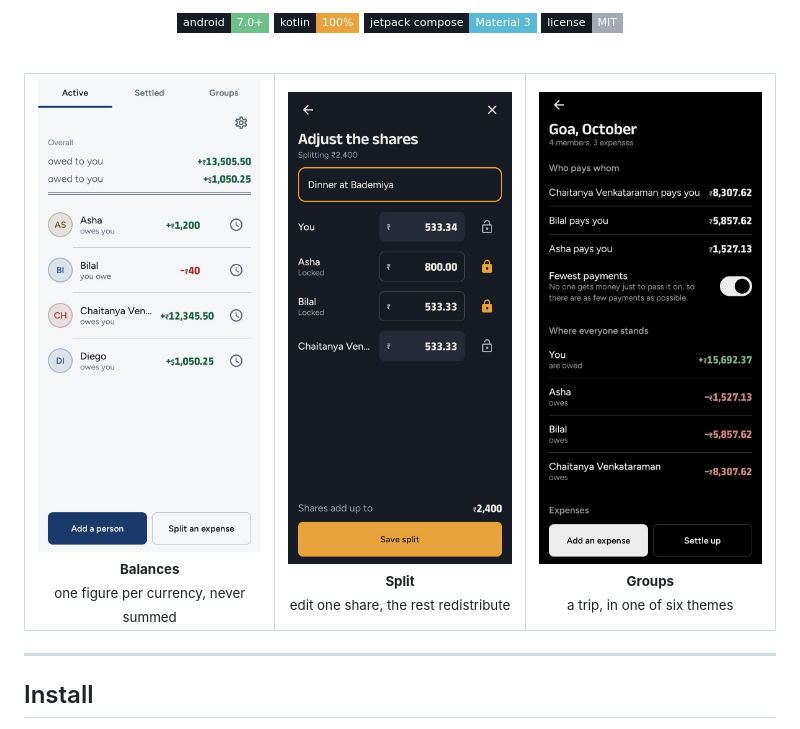
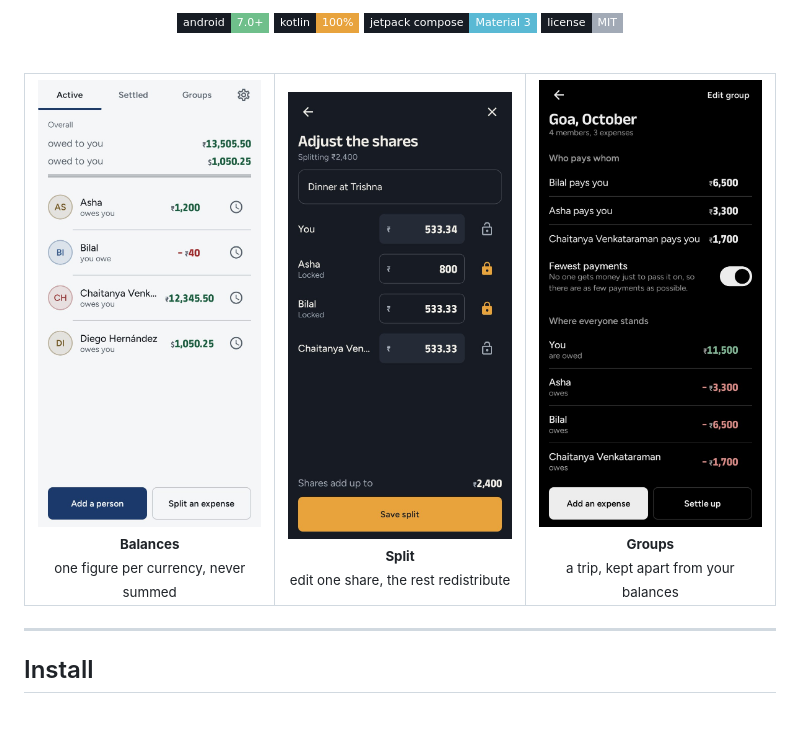
Before and after one commit to Parth-KG/MeraPaisa, a Markdown page: README.md, the part around the change. GitHub-like rendering; pictures changed too: docs/screenshots/balances.jpeg, docs/screenshots/groups.jpeg, docs/screenshots/split.jpeg; badges without logos.

Commit message:
docs: new screenshots from the phone
Balances in Paper, a four-way split with two locked shares in Midnight, and a group in
Amoled, captured from the current build on a phone with sample data, the status and
navigation bars cropped off. The alt text says what each one shows, figures included, and the
group caption says groups are kept apart from balances.

```diff
--- a/README.md
+++ b/README.md
@@ -19,9 +19,9 @@
 
 <table>
 <tr>
-<td align="center" width="33%"><img src="docs/screenshots/balances.jpeg" width="235" alt="Balances screen in the Paper theme. Overall, plus ₹13,505.50 and plus $1,050.25 on separate lines above a double rule, then four people: Asha owes you ₹1,200, you owe Bilal ₹40, Chaitanya owes you ₹12,345.50, Diego owes you $1,050.25"><br><sub><b>Balances</b><br>one figure per currency, never summed</sub></td>
-<td align="center" width="33%"><img src="docs/screenshots/split.jpeg" width="235" alt="Adjust the shares screen in the Midnight theme, splitting ₹2,400 for dinner four ways. Asha is locked at ₹800 and Bilal at ₹533.33; you and Chaitanya take up the rest, and the shares add up to ₹2,400"><br><sub><b>Split</b><br>edit one share, the rest redistribute</sub></td>
-<td align="center" width="33%"><img src="docs/screenshots/groups.jpeg" width="235" alt="Group screen for Goa, October in the Amoled theme: four members and three expenses. Who pays whom lists three payments to you, above where everyone stands"><br><sub><b>Groups</b><br>a trip, in one of six themes</sub></td>
+<td align="center" width="33%"><img src="docs/screenshots/balances.jpeg" width="235" alt="Balances screen in the Paper theme. Overall, owed to you ₹13,505.50 and $1,050.25 on separate lines above a double rule, then four people: Asha owes you ₹1,200, you owe Bilal ₹40, Chaitanya owes you ₹12,345.50, Diego owes you $1,050.25. Add a person and Split an expense sit at the foot"><br><sub><b>Balances</b><br>one figure per currency, never summed</sub></td>
+<td align="center" width="33%"><img src="docs/screenshots/split.jpeg" width="235" alt="Adjust the shares screen in the Midnight theme, splitting ₹2,400 for dinner at Trishna four ways. Asha is locked at ₹800 and Bilal at ₹533.33; you take ₹533.34 and Chaitanya ₹533.33, and the shares add up to ₹2,400"><br><sub><b>Split</b><br>edit one share, the rest redistribute</sub></td>
+<td align="center" width="33%"><img src="docs/screenshots/groups.jpeg" width="235" alt="Group screen for Goa, October in the Amoled theme: four members and three expenses. Who pays whom lists three payments to you, from Bilal, Asha and Chaitanya, with fewest payments on, above where everyone stands"><br><sub><b>Groups</b><br>a trip, kept apart from your balances</sub></td>
 </tr>
 </table>
 
```
